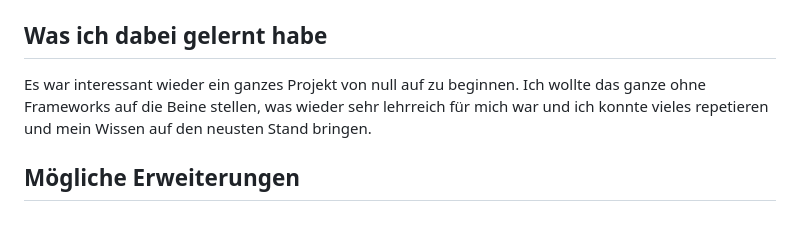
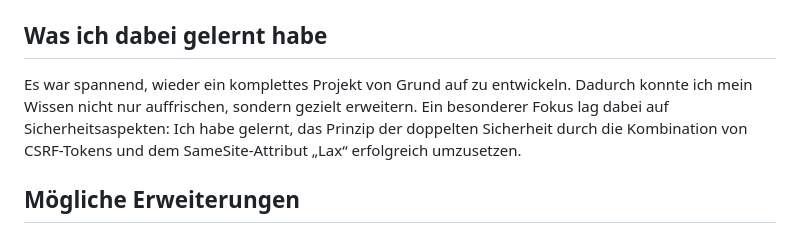
Before and after one commit to nicolefi/escape-rooms-solothurn, a Markdown page: README.md, the part around the change. GitHub-like rendering.

```diff
--- a/README.md
+++ b/README.md
@@ -86,7 +86,7 @@ Voraussetzungen: PHP 7.4 oder neuer (mit `mysqli`), MySQL bzw. MariaDB.
 
 ## Was ich dabei gelernt habe
 
-Es war interessant wieder ein ganzes Projekt von null auf zu beginnen. Ich wollte das ganze ohne Frameworks auf die Beine stellen, was wieder sehr lehrreich für mich war und ich konnte vieles repetieren und mein Wissen auf den neusten Stand bringen.
+Es war spannend, wieder ein komplettes Projekt von Grund auf zu entwickeln. Dadurch konnte ich mein Wissen nicht nur auffrischen, sondern gezielt erweitern. Ein besonderer Fokus lag dabei auf Sicherheitsaspekten: Ich habe gelernt, das Prinzip der doppelten Sicherheit durch die Kombination von CSRF-Tokens und dem SameSite-Attribut „Lax“ erfolgreich umzusetzen.
 
 ## Mögliche Erweiterungen
 
```
